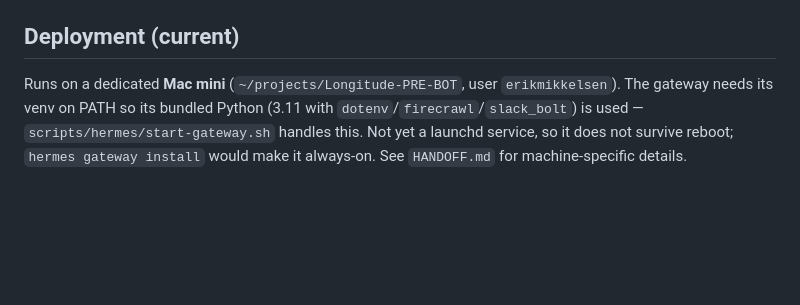
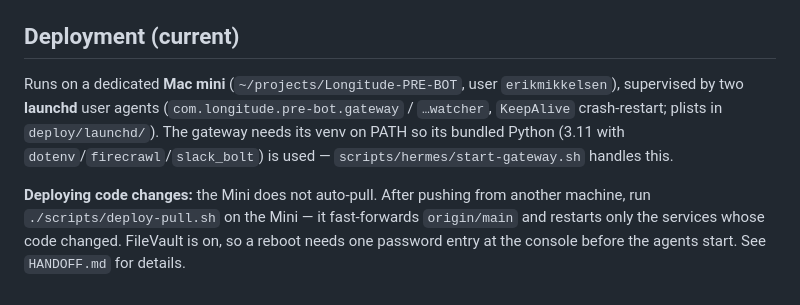
Before and after one commit to Longitude1773/Longitude-PRE-BOT, a Markdown page: ANCHOR.md, the part around the change. GitHub-like rendering; blank space fills up the shorter version.

```diff
--- a/ANCHOR.md
+++ b/ANCHOR.md
@@ -73,7 +73,13 @@ Start both with `npm run str:start`; gateway only with `npm run hermes:start`. L
 ## Deployment (current)
 
 Runs on a dedicated **Mac mini** (`~/projects/Longitude-PRE-BOT`, user
-`erikmikkelsen`). The gateway needs its venv on PATH so its bundled Python (3.11 with
+`erikmikkelsen`), supervised by two **launchd** user agents
+(`com.longitude.pre-bot.gateway` / `…watcher`, `KeepAlive` crash-restart; plists in
+`deploy/launchd/`). The gateway needs its venv on PATH so its bundled Python (3.11 with
 `dotenv`/`firecrawl`/`slack_bolt`) is used — `scripts/hermes/start-gateway.sh` handles
-this. Not yet a launchd service, so it does not survive reboot; `hermes gateway install`
-would make it always-on. See `HANDOFF.md` for machine-specific details.
+this.
+
+**Deploying code changes:** the Mini does not auto-pull. After pushing from another
+machine, run `./scripts/deploy-pull.sh` on the Mini — it fast-forwards `origin/main` and
+restarts only the services whose code changed. FileVault is on, so a reboot needs one
+password entry at the console before the agents start. See `HANDOFF.md` for details.
```
Also changed, not shown: HANDOFF.md (+16 -0 lines).
